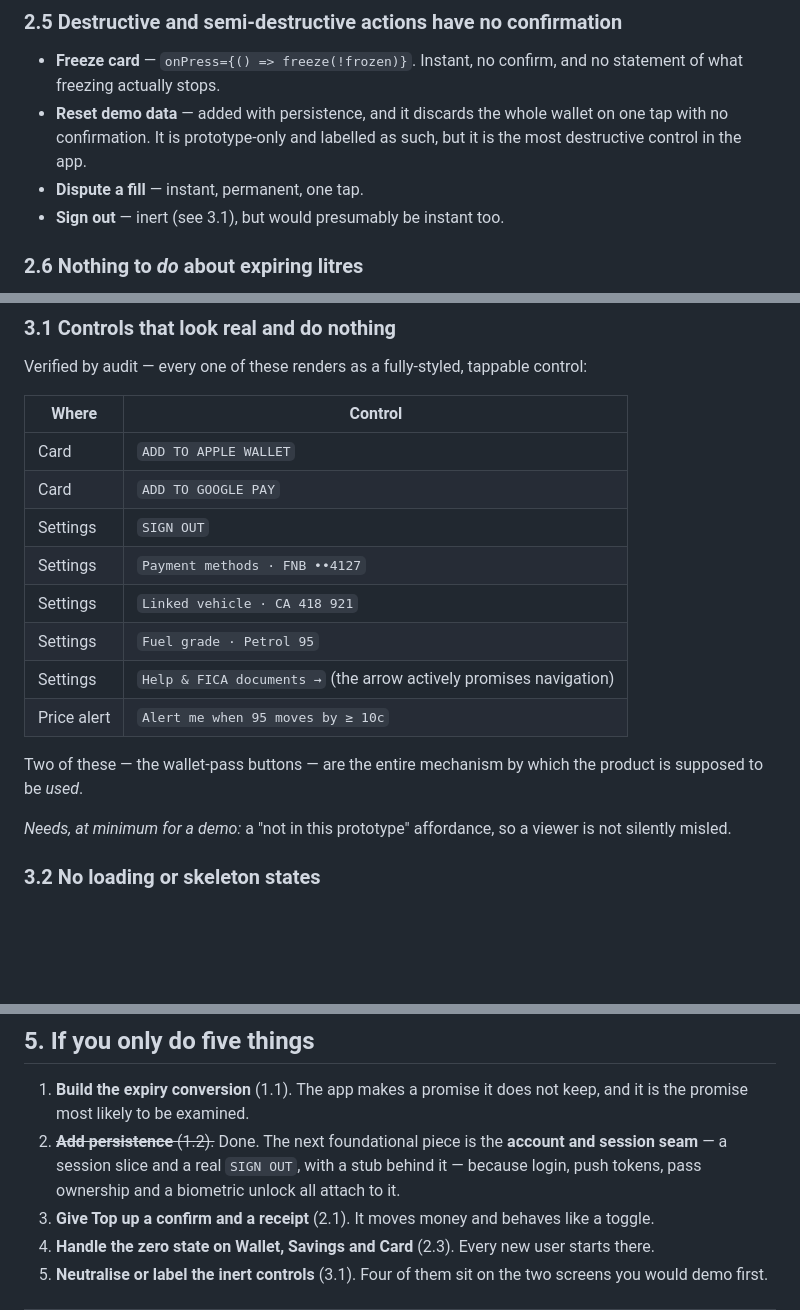
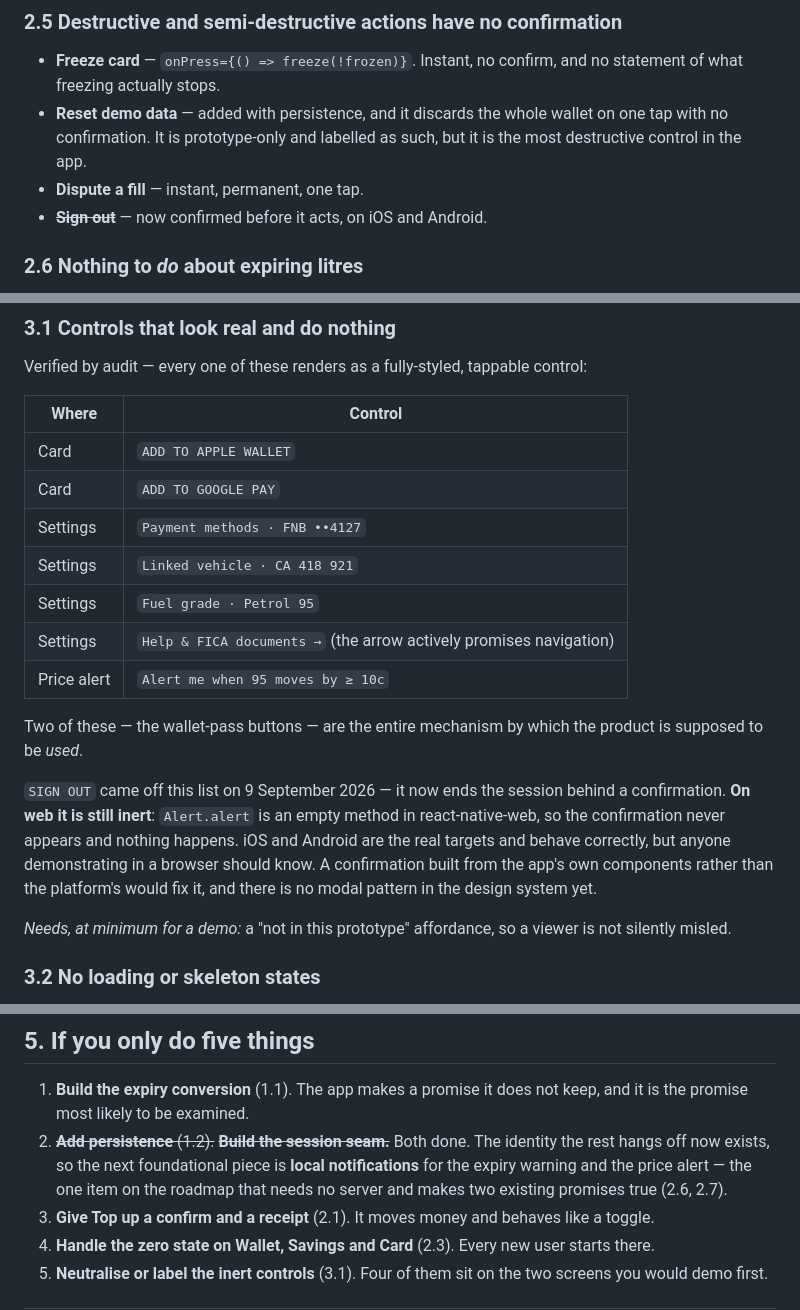
Before and after one commit to EmilFabel04/barrel-fuel-wallet, a Markdown page: docs/GAPS.md, 3 parts joined by grey strips. Rendered like a GitHub page; blank space fills up the shorter version.

```diff
--- a/docs/GAPS.md
+++ b/docs/GAPS.md
@@ -164,7 +164,7 @@ coloured bar.
   tap with no confirmation. It is prototype-only and labelled as such, but it is the most
   destructive control in the app.
 - **Dispute a fill** — instant, permanent, one tap.
-- **Sign out** — inert (see 3.1), but would presumably be instant too.
+- ~~**Sign out**~~ — now confirmed before it acts, on iOS and Android.
 
 ### 2.6 Nothing to *do* about expiring litres
 
@@ -200,7 +200,6 @@ Verified by audit — every one of these renders as a fully-styled, tappable con
 |---|---|
 | Card | `ADD TO APPLE WALLET` |
 | Card | `ADD TO GOOGLE PAY` |
-| Settings | `SIGN OUT` |
 | Settings | `Payment methods · FNB ••4127` |
 | Settings | `Linked vehicle · CA 418 921` |
 | Settings | `Fuel grade · Petrol 95` |
@@ -209,6 +208,13 @@ Verified by audit — every one of these renders as a fully-styled, tappable con
 
 Two of these — the wallet-pass buttons — are the entire mechanism by which the product is
 supposed to be *used*.
+
+`SIGN OUT` came off this list on 9 September 2026 — it now ends the session behind a
+confirmation. **On web it is still inert**: `Alert.alert` is an empty method in
+react-native-web, so the confirmation never appears and nothing happens. iOS and Android
+are the real targets and behave correctly, but anyone demonstrating in a browser should
+know. A confirmation built from the app's own components rather than the platform's would
+fix it, and there is no modal pattern in the design system yet.
 
 *Needs, at minimum for a demo:* a "not in this prototype" affordance, so a viewer is not
 silently misled.
@@ -268,9 +274,10 @@ Harmless while everything is local; the first thing missed when it is not.
 
 1. **Build the expiry conversion** (1.1). The app makes a promise it does not keep, and it
    is the promise most likely to be examined.
-2. ~~**Add persistence** (1.2).~~ Done. The next foundational piece is the **account and
-   session seam** — a session slice and a real `SIGN OUT`, with a stub behind it — because
-   login, push tokens, pass ownership and a biometric unlock all attach to it.
+2. ~~**Add persistence** (1.2).~~ ~~**Build the session seam.**~~ Both done. The identity
+   the rest hangs off now exists, so the next foundational piece is **local notifications**
+   for the expiry warning and the price alert — the one item on the roadmap that needs no
+   server and makes two existing promises true (2.6, 2.7).
 3. **Give Top up a confirm and a receipt** (2.1). It moves money and behaves like a toggle.
 4. **Handle the zero state on Wallet, Savings and Card** (2.3). Every new user starts there.
 5. **Neutralise or label the inert controls** (3.1). Four of them sit on the two screens you
```
Also changed, not shown: other parts of docs/GAPS.md (+1 -1 lines), docs/DECISIONS.md (+69 -0 lines), docs/HANDOVER.md (+7 -7 lines).
